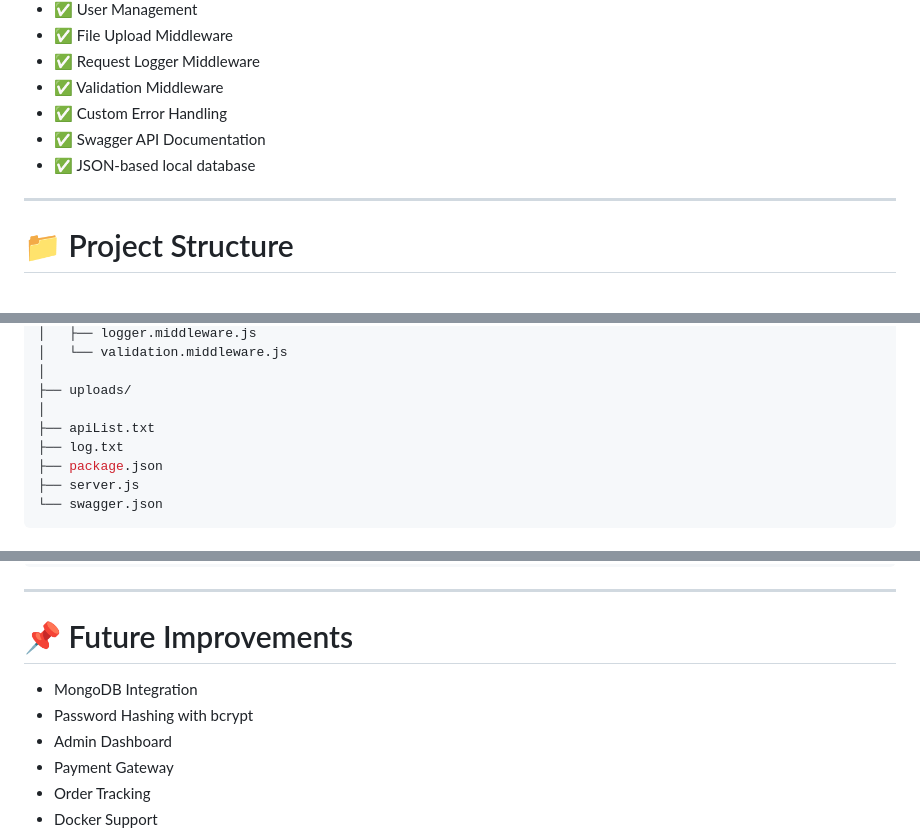
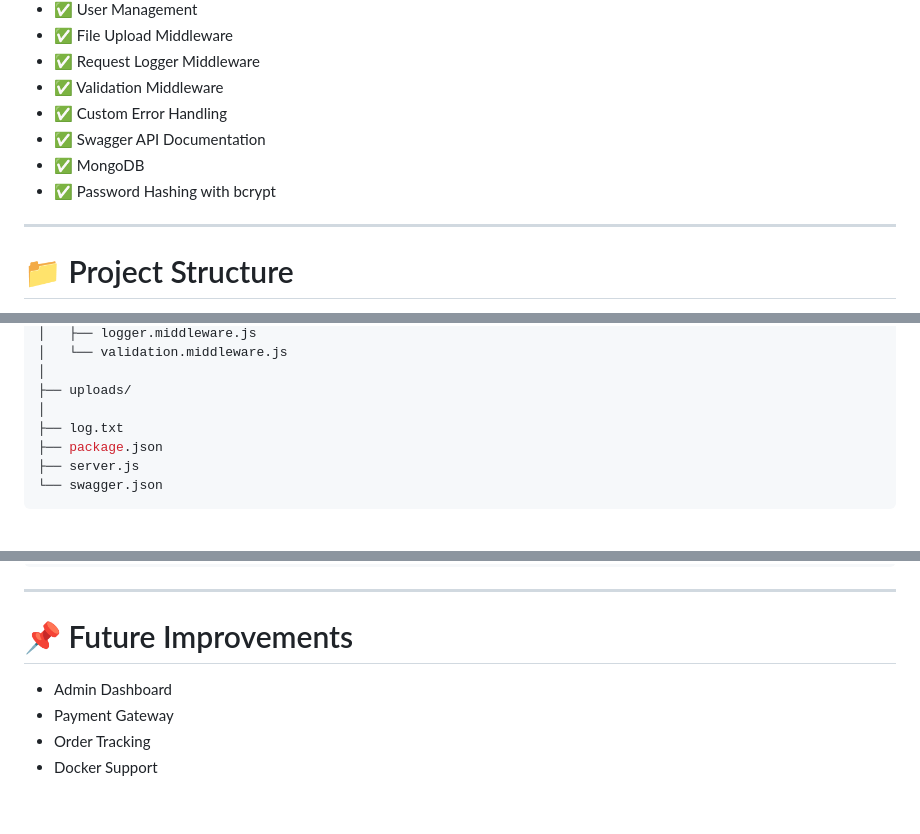
Before and after one commit to Kashish-web09/Clout_Kitchen_API-s, a Markdown page: README.md, 3 parts joined by grey strips. Rendered like a GitHub page; blank space fills up the shorter version.

```diff
--- a/README.md
+++ b/README.md
@@ -18,7 +18,9 @@ This project follows a modular feature-based architecture with middleware suppor
 - ✅ Validation Middleware
 - ✅ Custom Error Handling
 - ✅ Swagger API Documentation
-- ✅ JSON-based local database
+- ✅ MongoDB
+- ✅ Password Hashing with bcrypt
+
 
 ---
 
@@ -62,7 +64,6 @@ CLOUDKITCHEN API
 │
 ├── uploads/
 │
-├── apiList.txt
 ├── log.txt
 ├── package.json
 ├── server.js
@@ -222,8 +224,6 @@ let corsOptions = {
 
 # 📌 Future Improvements
 
-- MongoDB Integration
-- Password Hashing with bcrypt
 - Admin Dashboard
 - Payment Gateway
 - Order Tracking
```
Also changed, not shown: other parts of README.md (+1 -0 lines).
